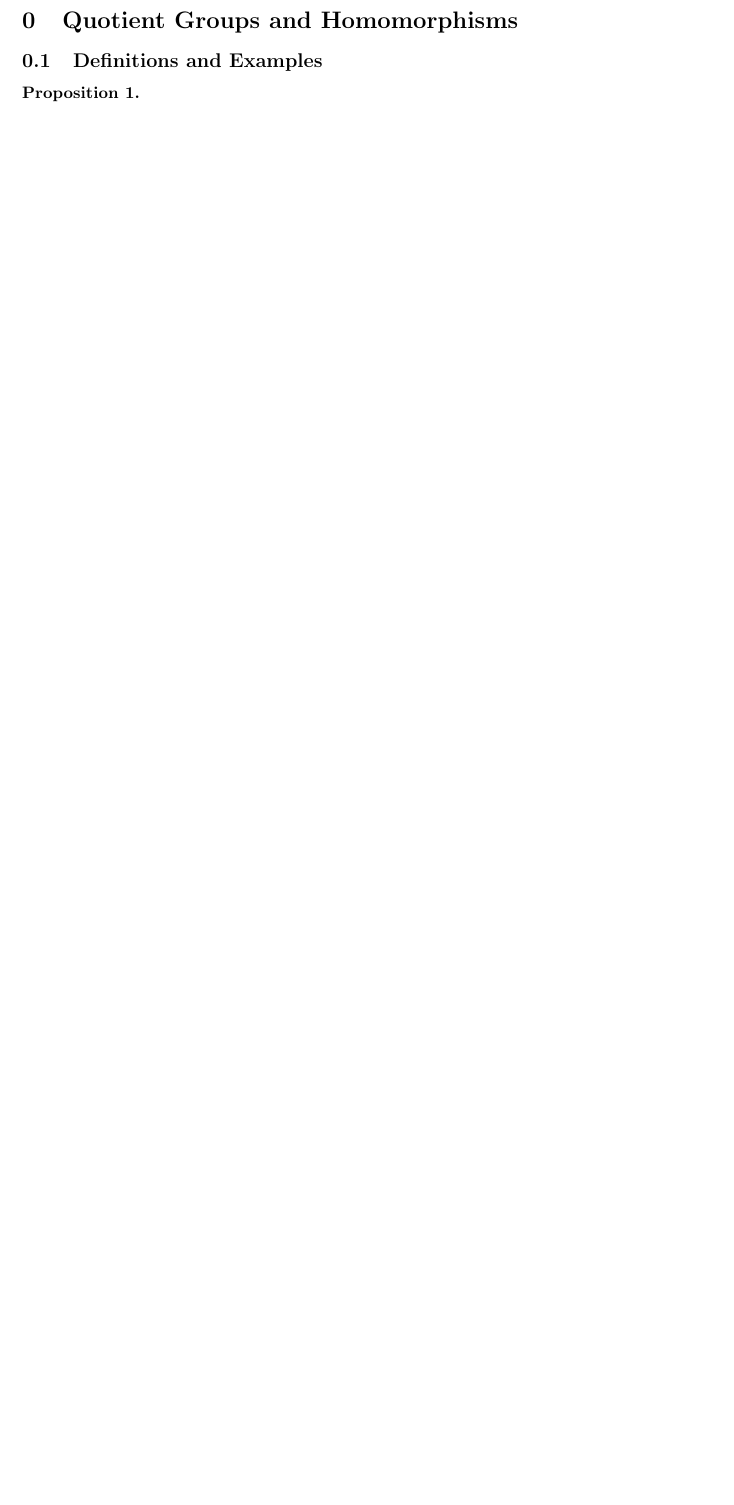
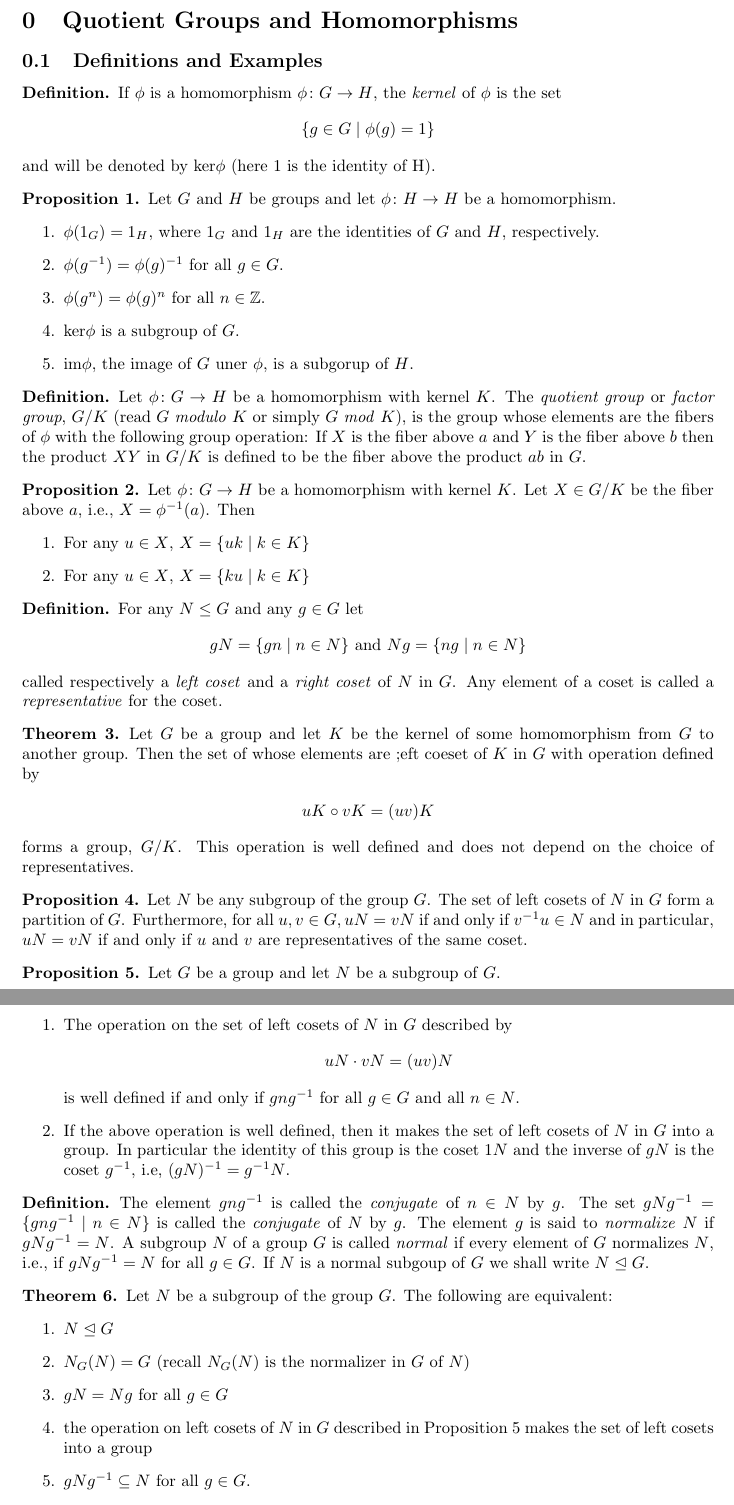
Before and after one commit to JWD-999/Textbooks-Abridged, a LaTeX document (Abstract Algebra 3rd Ed. by Dummit and Foote/ch3/ch3.tex): part of the page before the commit and two parts of pages 1 and 2 of 2 after it, the two joined at a grey line, cut so that both start at the same text, the shorter picture padded with empty space. Compiled offline with pdfLaTeX.

Commit message:
Added section 3.1

```diff
--- a/Abstract Algebra 3rd Ed. by Dummit and Foote/ch3/ch3.tex
+++ b/Abstract Algebra 3rd Ed. by Dummit and Foote/ch3/ch3.tex
@@ -4,8 +4,93 @@
 
  \section{Quotient Groups and Homomorphisms}
 
+
  \subsection{Definitions and Examples}
 
+
+ \begin{dfn}
+  If $\phi$ is a homomorphism $\phi \colon G \to H$, the \textit{kernel} of $\phi$ is the set
+  \begin{align*}
+   \{g\in G \mid \phi(g)= 1\}
+  \end{align*}
+  and will be denoted by ker$\phi$ (here 1 is the identity of H).
+ \end{dfn}
+
+
  \begin{prop}
+  Let $G$ and $H$ be groups and let $\phi \colon H \to H$ be a homomorphism.
+  \begin{enumerate}
+   \item $\phi(1_G)=1_H$, where $1_G$ and $1_H$ are the identities of $G$ and $H$, respectively.
+   \item $\phi(g^{-1})=\phi(g)^{-1}$ for all $g\in G$.
+   \item $\phi(g^n)=\phi(g)^n$ for all $n\in \mathbb{Z}$.
+   \item ker$\phi$ is a subgroup of $G$.
+   \item im$\phi$, the image of $G$ uner $\phi$, is a subgorup of $H$.
+  \end{enumerate}
+ \end{prop}
 
+
+ \begin{dfn}
+  Let $\phi \colon G\to H$ be a homomorphism with kernel $K$. The \textit{quotient group} or \textit{factor group}, $G/K$ (read $G$ \textit{modulo} $K$ or simply $G$ \textit{mod} $K$), is the group whose elements are the fibers of $\phi$ with the following group operation: If $X$ is the fiber above $a$ and $Y$ is the fiber above $b$ then the product $XY$ in $G/K$ is defined to be the fiber above the product $ab$ in $G$.
+ \end{dfn}
+
+
+ \begin{prop}
+  Let $\phi \colon G \to H$ be a homomorphism with kernel $K$. Let $X\in G/K$ be the fiber above $a$, i.e., $X=\phi^{-1}(a)$. Then
+  \begin{enumerate}
+   \item For any $u\in X$,  $X=\{uk\mid k\in K\}$
+   \item For any $u\in X$,  $X=\{ku\mid k\in K\}$
+  \end{enumerate}
  \end{prop}
+
+
+ \begin{dfn}
+  For any $N\leq G$ and any $g\in G$ let
+  \begin{align*}
+   gN=\{gn \mid n\in N\} \text{ and } Ng=\{ng \mid n\in N\}
+   \end{align*}
+  called respectively a \textit{left coset} and a \textit{right coset} of $N$ in $G$. Any element of a coset is called a \textit{representative} for the coset.
+ \end{dfn}
+
+
+ \begin{thm}
+  Let $G$ be a group and let $K$ be the kernel of some homomorphism from $G$ to another group. Then the set of whose elements are ;eft coeset of $K$ in $G$ with operation defined by
+  \begin{align*}
+   uK\circ vK = (uv)K
+  \end{align*}
+  forms a group, $G/K$. This operation is well defined and does not depend on the choice of representatives.
+ \end{thm}
+
+
+ \begin{prop}
+  Let $N$ be any subgroup of the group $G$. The set of left cosets of $N$ in $G$ form a partition of $G$. Furthermore, for all $u,v\in G, uN=vN$ if and only if $v^{-1}u\in N$ and in particular, $uN = vN$ if and only if $u$ and $v$ are representatives of the same coset.
+  \end{prop}
+
+
+  \begin{prop}
+   Let $G$ be a group and let $N$ be a subgroup of $G$.
+   \begin{enumerate}
+    \item The operation on the set of left cosets of $N$ in $G$ described by
+    \begin{align*}
+     uN\cdot vN =(uv)N
+    \end{align*}
+    is well defined if and only if $gng^{-1}$ for all $g\in G$ and all $n\in N $.
+    \item If the above operation is well defined, then it makes the set of left cosets of $N$ in $G$ into a group. In particular the identity of this group is the coset $1N$ and the inverse of $gN$ is the coset $g^{-1}$, i.e, $(gN)^{-1} = g^{-1}N$.
+   \end{enumerate}
+  \end{prop}
+
+
+
+  \begin{dfn}
+   The element $gng^{-1}$ is called the \textit{conjugate} of $n\in N$ by $g$. The set $gNg^{-1}=\{gng^{-1}\mid n\in N\}$ is called the \textit{conjugate} of $N$ by $g$. The element $g$ is said to \textit{normalize} $N$ if $gNg^{-1} = N$. A subgroup $N$ of a group $G$ is called \textit{normal} if every element of $G$ normalizes $N$, i.e., if $gNg^{-1} = N$ for all $g\in G$. If $N$ is a normal subgoup of $G$ we shall write $N \trianglelefteq G$.
+  \end{dfn}
+
+
+  \begin{thm}
+   Let $N$ be a subgroup of the group $G$. The following are equivalent:
+   \begin{enumerate}
+    \item $N \trianglelefteq G$
+    \item $N_G(N)=G$ (recall $N_G(N)$ is the normalizer in $G$ of $N$)
+    \item $gN=Ng$ for all $g\in G$
+    \item the operation on left cosets of $N$ in $G$ described in Proposition 5 makes the set of left cosets into a group
+    \item $gNg^{-1} \subseteq N$ for all $g\in G$.
+   \end{enumerate}
```
Also changed, not shown: Abstract Algebra 3rd Ed. by Dummit and Foote/ch2/ch2.pdf, Abstract Algebra 3rd Ed. by Dummit and Foote/ch3/ch3.pdf, Abstract Algebra 3rd Ed. by Dummit and Foote/main.pdf, Abstract Algebra 3rd Ed. by Dummit and Foote/ch3/ch3.tex (15 more changed lines), 6 other files.
